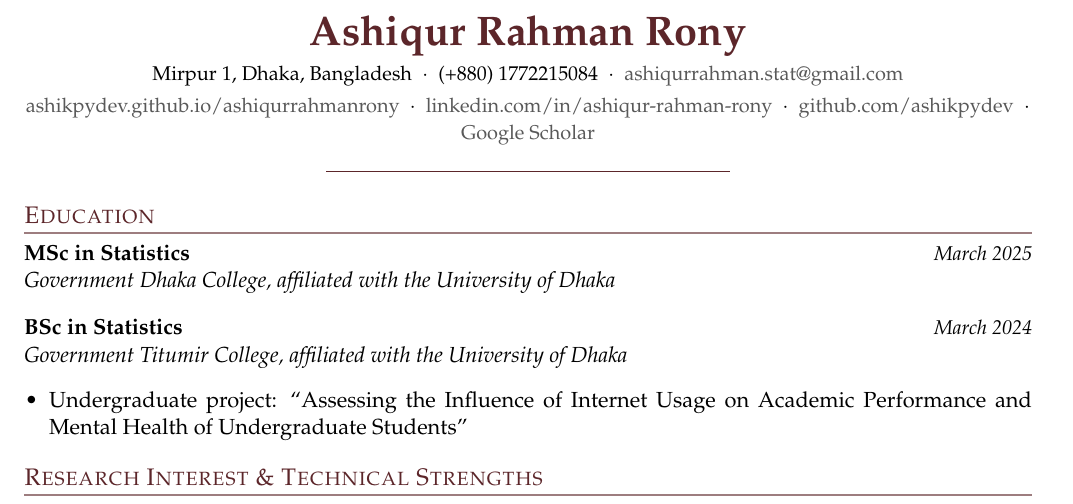
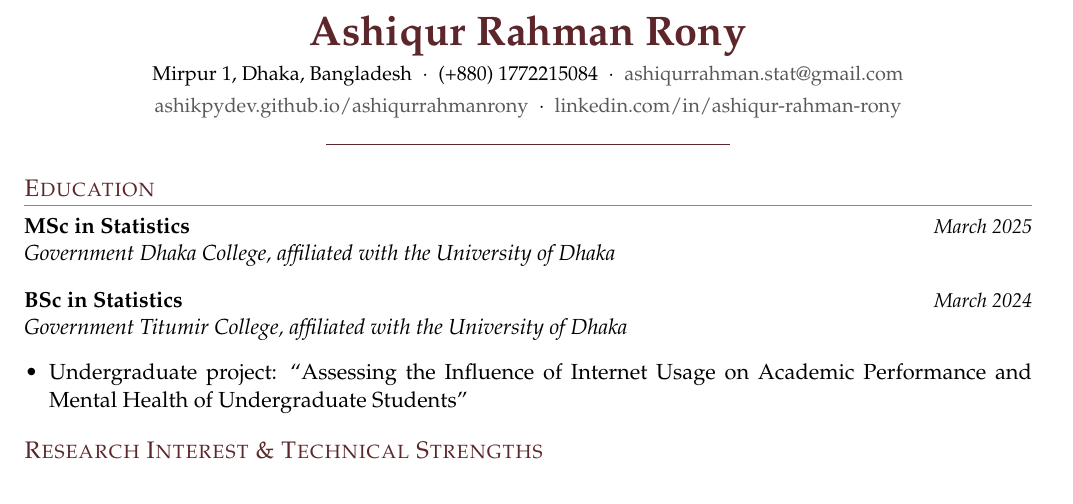
Before and after one commit to ashikpydev/ashiqurrahmanrony, a LaTeX CV (assets/docs/Ashiqur_Rahman_Rony_CV.tex): part of page 1 of 3, cut so that both start at the same text. Compiled offline with pdfLaTeX.

Commit message:
Simplify the CV header to Portfolio and LinkedIn only
Drop the GitHub and Google Scholar links from the header. GitHub is
still referenced where it matters, in the Stata toolkit and YourRA
entries, and the portfolio site already links to Scholar. Still two
pages with room to spare.

```diff
--- a/assets/docs/Ashiqur_Rahman_Rony_CV.tex
+++ b/assets/docs/Ashiqur_Rahman_Rony_CV.tex
@@ -45,8 +45,7 @@
   {\small Mirpur 1, Dhaka, Bangladesh \ $\cdot$ \ (+880) 1772215084 \ $\cdot$ \ \href{mailto:ashiqurrahman.stat@gmail.com}{ashiqurrahman.stat@gmail.com}}\\[2pt]
   {\small
   \href{https://ashikpydev.github.io/ashiqurrahmanrony}{ashikpydev.github.io/ashiqurrahmanrony} \ $\cdot$ \
-  \href{https://www.linkedin.com/in/ashiqur-rahman-rony}{linkedin.com/in/ashiqur-rahman-rony} \ $\cdot$ \
-  \href{https://github.com/ashikpydev}{github.com/ashikpydev} \ $\cdot$ \ \href{https://scholar.google.com/citations?user=FGzDil4AAAAJ&hl=en}{Google Scholar}}\\[3pt]
+  \href{https://www.linkedin.com/in/ashiqur-rahman-rony}{linkedin.com/in/ashiqur-rahman-rony}}\\[3pt]
   {\color{accent}\rule{0.4\textwidth}{0.6pt}}
 \end{center}
 
```
Also changed, not shown: assets/docs/Ashiqur_Rahman_Rony_CV.pdf.
